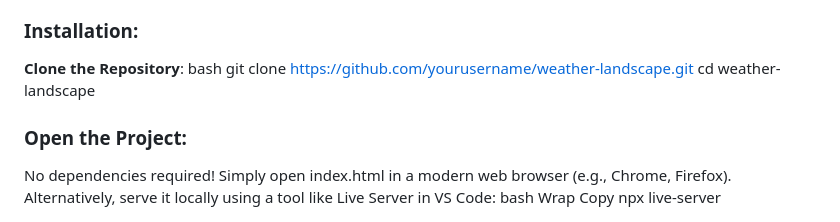
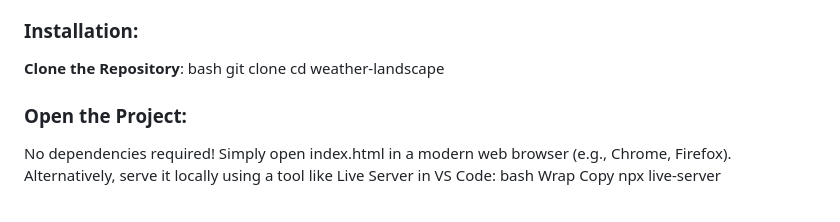
Before and after one commit to edisedis777/slow-weather, a Markdown page: README.md, the part around the change. GitHub-like rendering.

```diff
--- a/README.md
+++ b/README.md
@@ -23,7 +23,7 @@
 ### Installation:
 **Clone the Repository**:
    bash
-   git clone https://github.com/yourusername/weather-landscape.git
+   git clone
    cd weather-landscape
 ### Open the Project:
 No dependencies required! Simply open index.html in a modern web browser (e.g., Chrome, Firefox).
```
